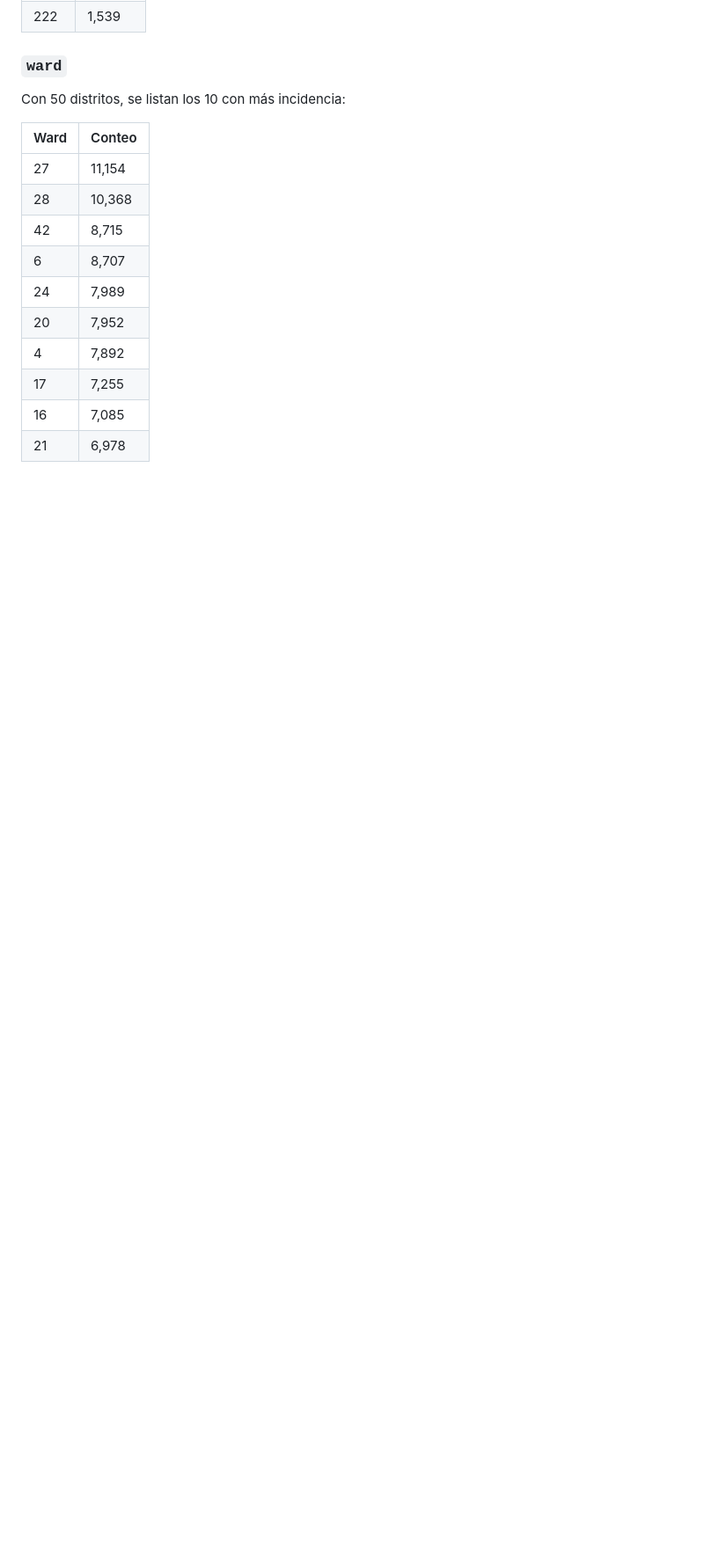
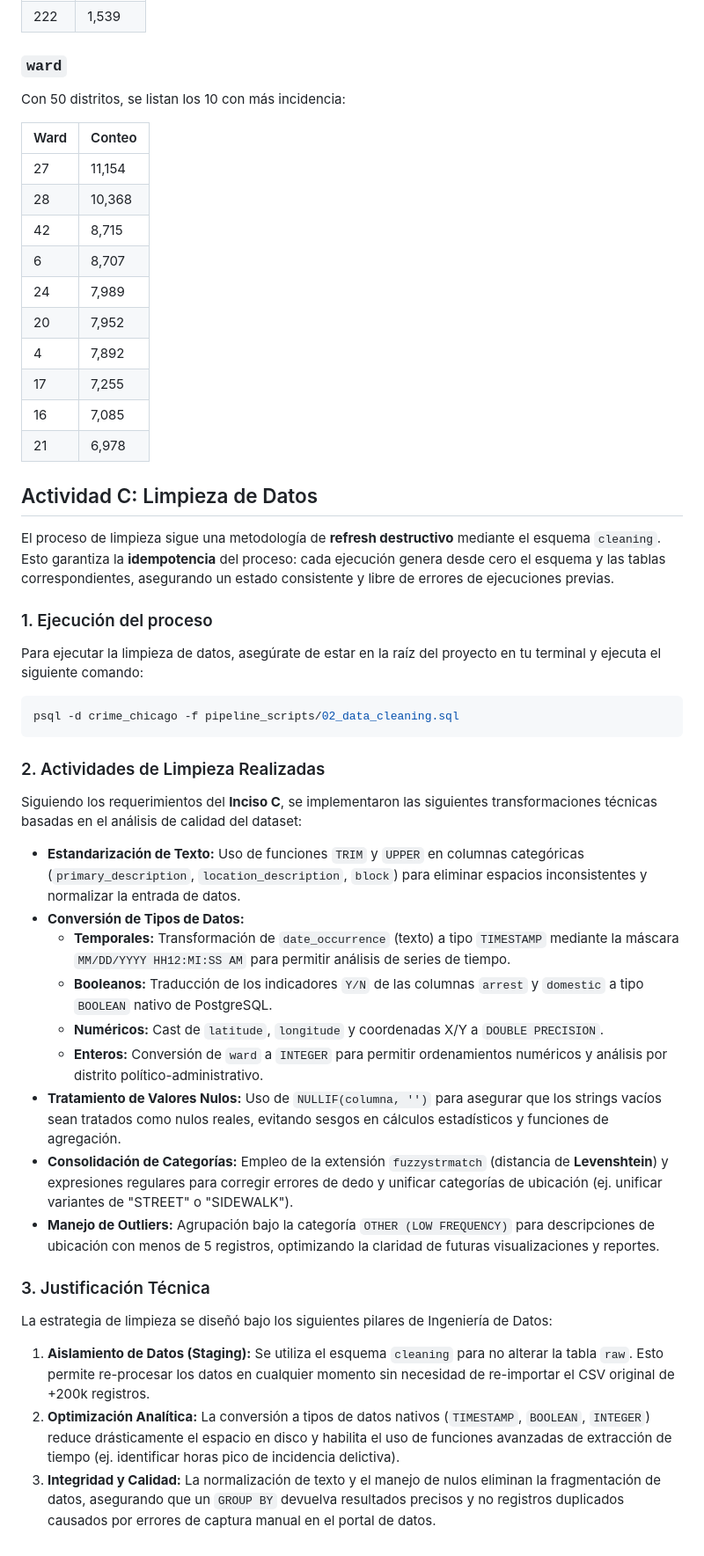
Before and after one commit to Padilla1111/Proyecto_bases_de_datos, a Markdown page: README.md, the part around the change. Shown at 88% size. Drawn GitHub-style; blank space fills up the shorter version.

Commit message:
Document data cleaning process and methodologies in README
Added a section on data cleaning methodology and execution steps, detailing the transformations applied to the dataset for improved data quality.

````diff
--- a/README.md
+++ b/README.md
@@ -355,3 +355,35 @@ Con 50 distritos, se listan los 10 con más incidencia:
 | 17 | 7,255 |
 | 16 | 7,085 |
 | 21 | 6,978 |
+
+
+## Actividad C: Limpieza de Datos
+
+El proceso de limpieza sigue una metodología de **refresh destructivo** mediante el esquema `cleaning`. Esto garantiza la **idempotencia** del proceso: cada ejecución genera desde cero el esquema y las tablas correspondientes, asegurando un estado consistente y libre de errores de ejecuciones previas.
+
+### 1. Ejecución del proceso
+Para ejecutar la limpieza de datos, asegúrate de estar en la raíz del proyecto en tu terminal y ejecuta el siguiente comando:
+
+```bash
+psql -d crime_chicago -f pipeline_scripts/02_data_cleaning.sql
+```
+
+### 2. Actividades de Limpieza Realizadas
+Siguiendo los requerimientos del **Inciso C**, se implementaron las siguientes transformaciones técnicas basadas en el análisis de calidad del dataset:
+
+* **Estandarización de Texto:** Uso de funciones `TRIM` y `UPPER` en columnas categóricas (`primary_description`, `location_description`, `block`) para eliminar espacios inconsistentes y normalizar la entrada de datos.
+* **Conversión de Tipos de Datos:**
+    * **Temporales:** Transformación de `date_occurrence` (texto) a tipo `TIMESTAMP` mediante la máscara `MM/DD/YYYY HH12:MI:SS AM` para permitir análisis de series de tiempo.
+    * **Booleanos:** Traducción de los indicadores `Y/N` de las columnas `arrest` y `domestic` a tipo `BOOLEAN` nativo de PostgreSQL.
+    * **Numéricos:** Cast de `latitude`, `longitude` y coordenadas X/Y a `DOUBLE PRECISION`.
+    * **Enteros:** Conversión de `ward` a `INTEGER` para permitir ordenamientos numéricos y análisis por distrito político-administrativo.
+* **Tratamiento de Valores Nulos:** Uso de `NULLIF(columna, '')` para asegurar que los strings vacíos sean tratados como nulos reales, evitando sesgos en cálculos estadísticos y funciones de agregación.
+* **Consolidación de Categorías:** Empleo de la extensión `fuzzystrmatch` (distancia de **Levenshtein**) y expresiones regulares para corregir errores de dedo y unificar categorías de ubicación (ej. unificar variantes de "STREET" o "SIDEWALK").
+* **Manejo de Outliers:** Agrupación bajo la categoría `OTHER (LOW FREQUENCY)` para descripciones de ubicación con menos de 5 registros, optimizando la claridad de futuras visualizaciones y reportes.
+
+### 3. Justificación Técnica
+La estrategia de limpieza se diseñó bajo los siguientes pilares de Ingeniería de Datos:
+
+1. **Aislamiento de Datos (Staging):** Se utiliza el esquema `cleaning` para no alterar la tabla `raw`. Esto permite re-procesar los datos en cualquier momento sin necesidad de re-importar el CSV original de +200k registros.
+2. **Optimización Analítica:** La conversión a tipos de datos nativos (`TIMESTAMP`, `BOOLEAN`, `INTEGER`) reduce drásticamente el espacio en disco y habilita el uso de funciones avanzadas de extracción de tiempo (ej. identificar horas pico de incidencia delictiva).
+3. **Integridad y Calidad:** La normalización de texto y el manejo de nulos eliminan la fragmentación de datos, asegurando que un `GROUP BY` devuelva resultados precisos y no registros duplicados causados por errores de captura manual en el portal de datos.
````
